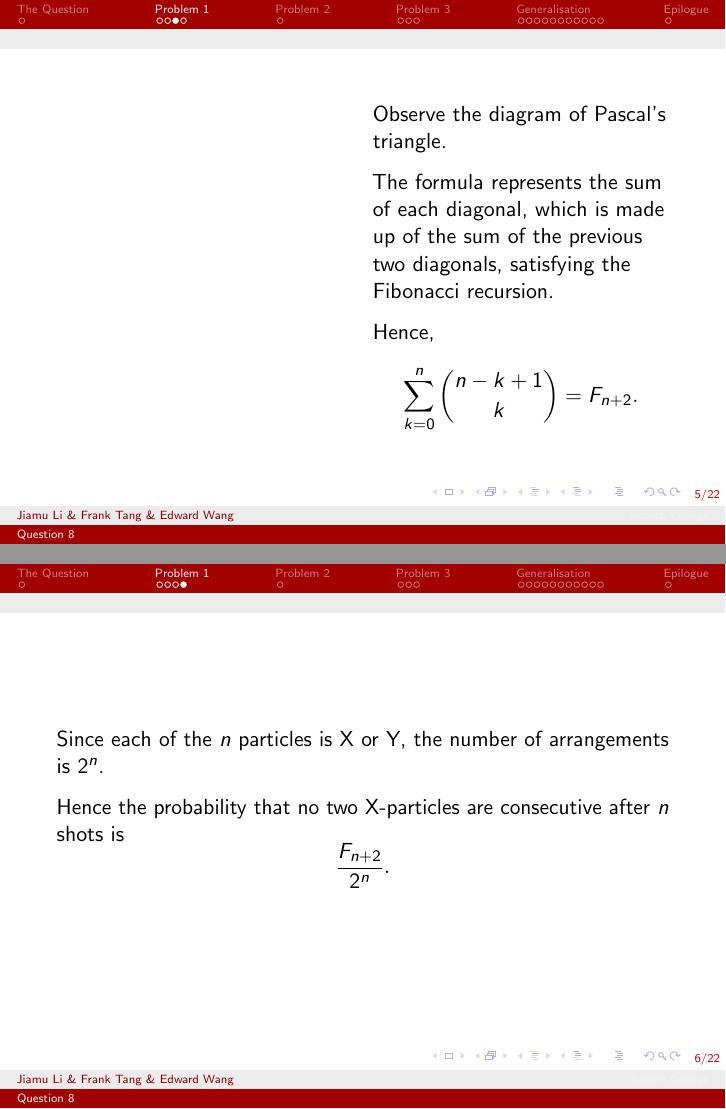
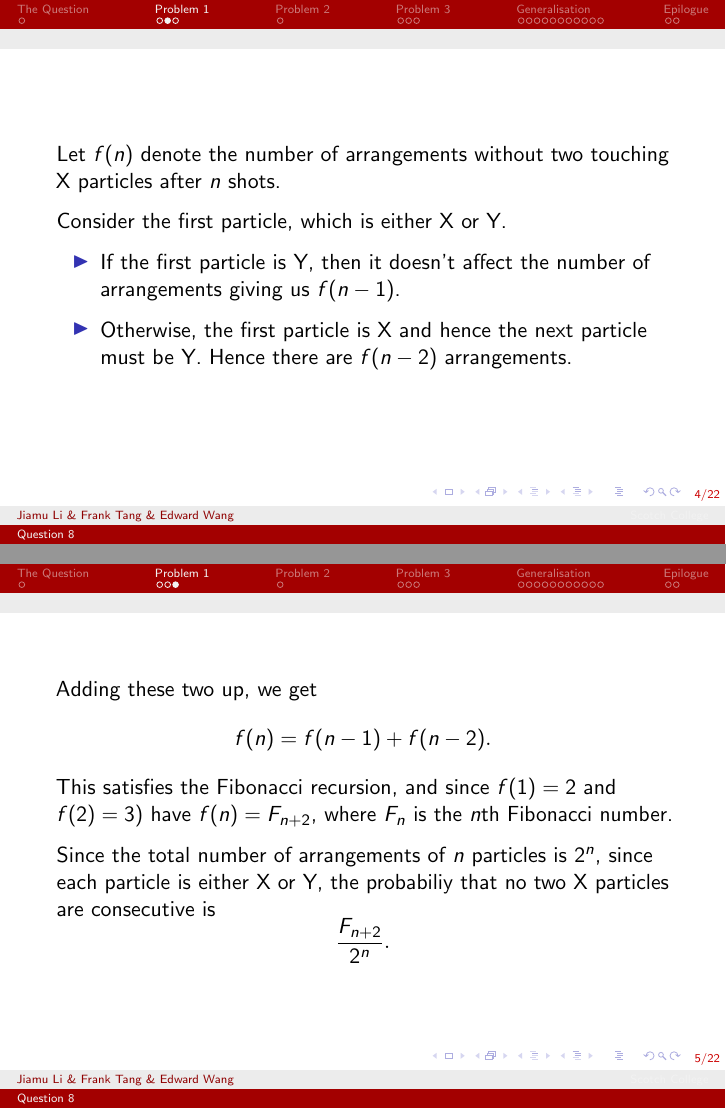
Before and after one commit to deusipse/UMMRC-Presentation, LaTeX slides (presentation.tex): pages 5 and 6 of 22 before the commit and pages 4 and 5 of 22 after it, joined at a grey line. Compiled offline with pdfLaTeX.

Commit message:
ahafhasdoiufahsd;fhasdfhas;

```diff
--- a/presentation.tex
+++ b/presentation.tex
@@ -8,6 +8,7 @@
 \usepackage{pdfpages}
 \usepackage{transparent}
 \usepackage{caption}
+\usepackage{comment}
 
 \newcommand{\incfig}[1]{%
   \def\svgwidth{0.3\textwidth}
@@ -68,6 +69,26 @@
 
 \end{frame}
 
+\begin{frame}
+  Let $f(n)$ denote the number of arrangements without two touching X particles after  $n $ shots.
+
+  Consider the first particle, which is either X or Y.
+  \begin{itemize}
+    \item If the first particle is Y, then it doesn't affect the number of arrangements giving us $f(n-1)$.
+    \item Otherwise, the first particle is X and hence the next particle must be Y. Hence there are  $f(n-2)$ arrangements.
+  \end{itemize}
+\end{frame}
+\begin{frame}
+  Adding these two up, we get  \[
+    f(n) = f(n-1) + f(n-2)
+  .\] This satisfies the Fibonacci recursion, and since $f(1) = 2$ and $f(2) = 3)$ have $f(n) = F_{n+2}$, where $F_n$ is the $n$th Fibonacci number.
+
+  Since the total number of arrangements of $n$ particles is $2^{n}$, since each particle is either X or Y, the probabiliy that no two X particles are consecutive is \[
+    \frac{F_{n+2}}{2^n}
+  .\]
+\end{frame}
+
+\begin{comment}
 \begin{frame}
 
   Consider a tube with $n$ particles, $k$ of them are X, $n-k$ are Y.
```
Also changed, not shown: presentation.pdf, presentation.tex (13 more changed lines).
